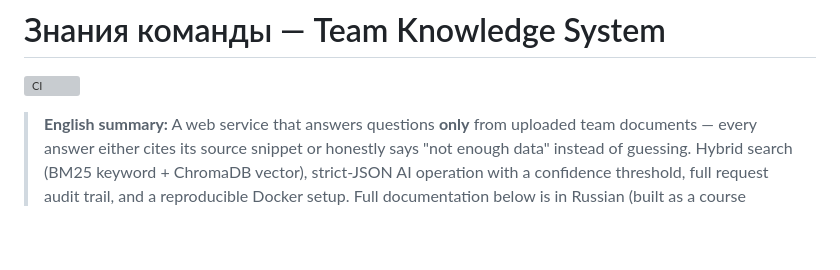
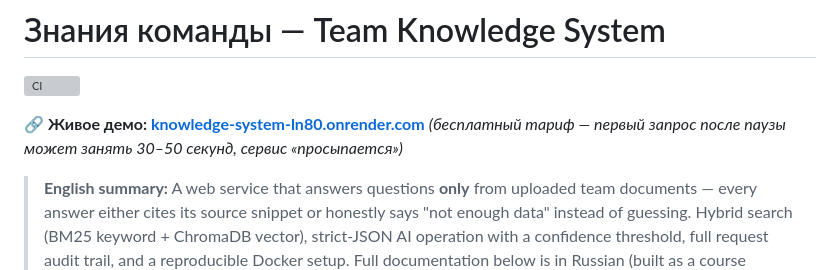
Before and after one commit to KirillTomenko/knowledge-system, a Markdown page: README.md, the part around the change. GitHub-like rendering; blank space fills up the shorter version; grey boxes are pictures that could not be loaded.

Commit message:
Add live demo link to README

```diff
--- a/README.md
+++ b/README.md
@@ -1,6 +1,9 @@
 # Знания команды — Team Knowledge System
 
 [![CI](https://github.com/KirillTomenko/knowledge-system/actions/workflows/ci.yml/badge.svg)](https://github.com/KirillTomenko/knowledge-system/actions/workflows/ci.yml)
+
+**🔗 Живое демо: [knowledge-system-ln80.onrender.com](https://knowledge-system-ln80.onrender.com)**
+_(бесплатный тариф — первый запрос после паузы может занять 30–50 секунд, сервис «просыпается»)_
 
 > **English summary:** A web service that answers questions **only** from
 > uploaded team documents — every answer either cites its source snippet
```
